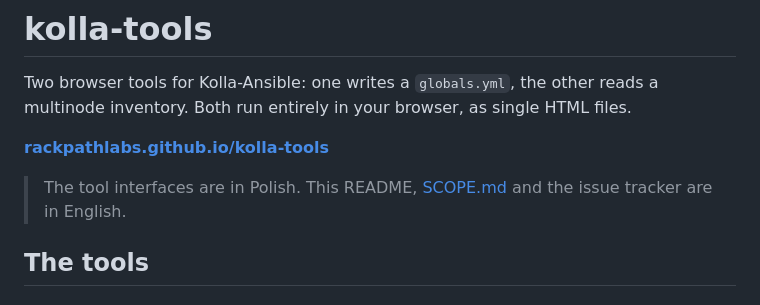
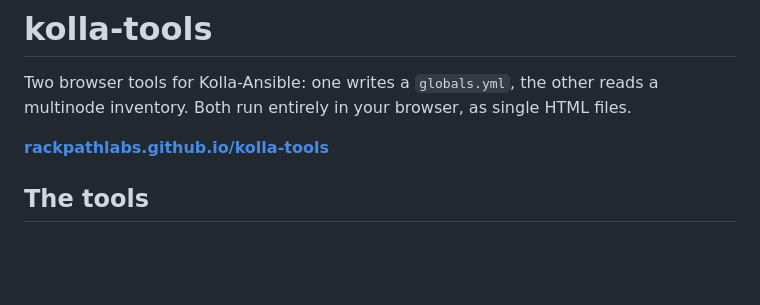
Before and after one commit to Rackpathlabs/kolla-tools, a Markdown page: README.md, the part around the change. Rendered like a GitHub page; blank space fills up the shorter version.

```diff
--- a/README.md
+++ b/README.md
@@ -4,9 +4,6 @@ Two browser tools for Kolla-Ansible: one writes a `globals.yml`, the other reads
 multinode inventory. Both run entirely in your browser, as single HTML files.
 
 **[rackpathlabs.github.io/kolla-tools](https://rackpathlabs.github.io/kolla-tools/)**
-
-> The tool interfaces are in Polish. This README, [SCOPE.md](SCOPE.md) and the issue
-> tracker are in English.
 
 ## The tools
 
```
Also changed, not shown: SCOPE.md (+61 -33 lines).
